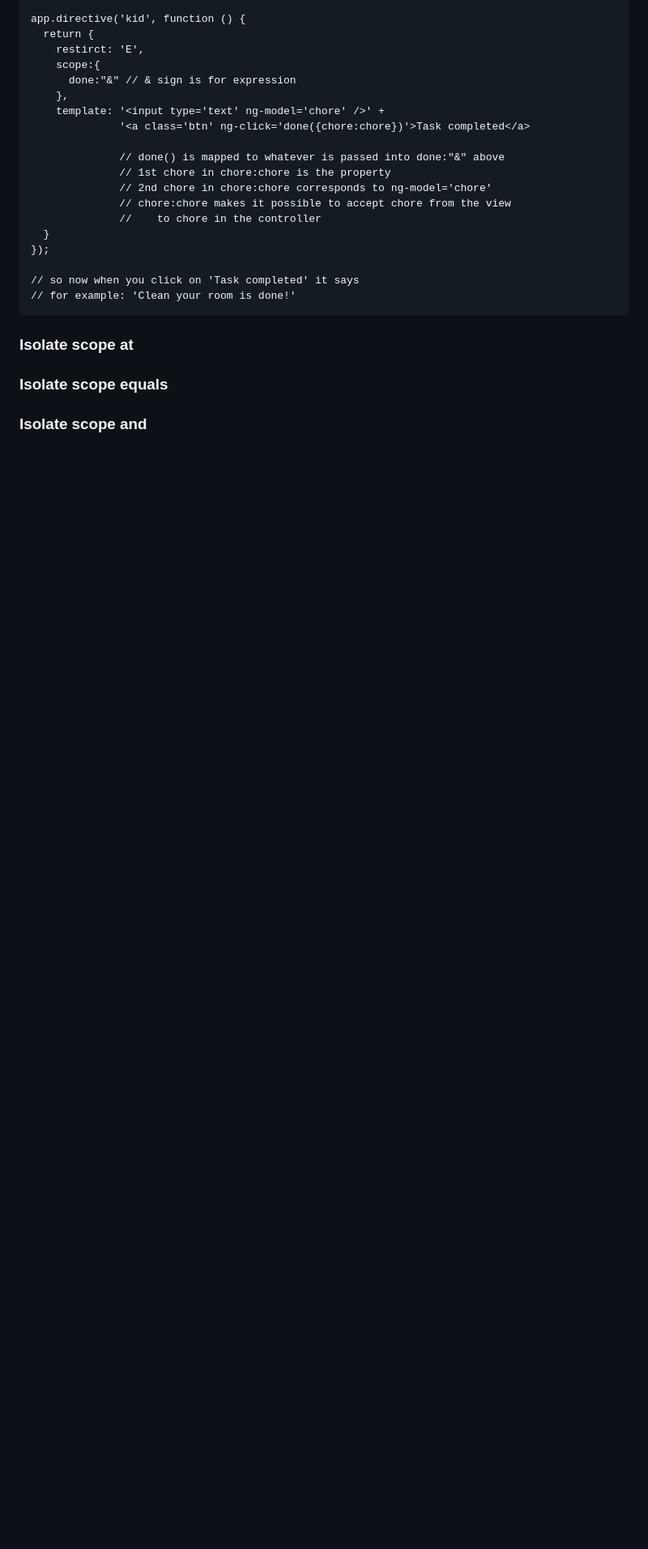
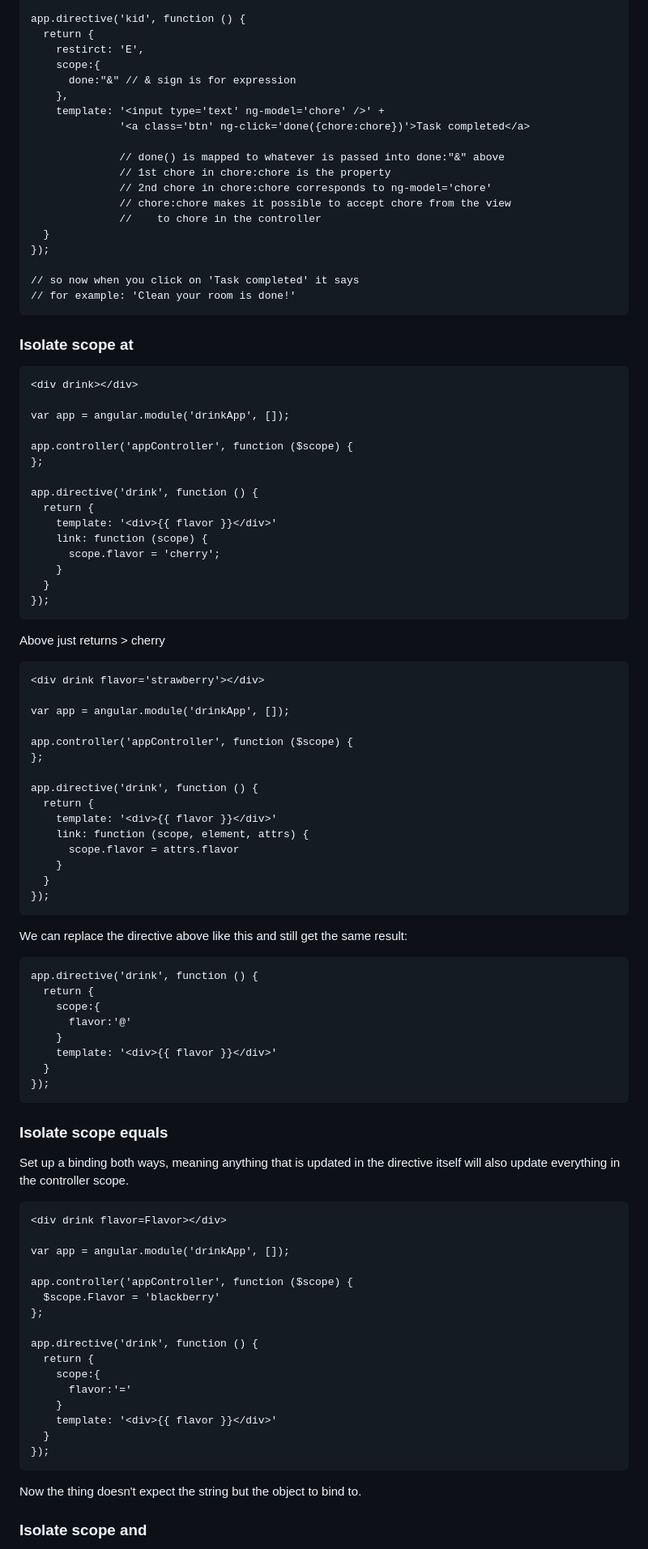
Before and after one commit to ofcan/angular_fundamentals, a Markdown page: README.md, the part around the change printed below. Shown: that part at 81% size. GitHub-like rendering; blank space fills up the shorter version.

```diff
--- a/README.md
+++ b/README.md
@@ -340,5 +344,74 @@ around it.
     // for example: 'Clean your room is done!'
 
 ### Isolate scope at
+
+    <div drink></div>
+
+    var app = angular.module('drinkApp', []);
+
+    app.controller('appController', function ($scope) {
+    };
+
+    app.directive('drink', function () {
+      return {
+        template: '<div>{{ flavor }}</div>'
+        link: function (scope) {
+          scope.flavor = 'cherry';
+        }
+      }
+    });
+
+Above just returns > cherry
+
+    <div drink flavor='strawberry'></div>
+
+    var app = angular.module('drinkApp', []);
+
+    app.controller('appController', function ($scope) {
+    };
+
+    app.directive('drink', function () {
+      return {
+        template: '<div>{{ flavor }}</div>'
+        link: function (scope, element, attrs) {
+          scope.flavor = attrs.flavor
+        }
+      }
+    });
+
+We can replace the directive above like this and still get the same result:
+
+    app.directive('drink', function () {
+      return {
+        scope:{
+          flavor:'@'
+        }
+        template: '<div>{{ flavor }}</div>'
+      }
+    });
+
 ### Isolate scope equals
+
+Set up a binding both ways, meaning anything that is updated in the directive
+itself will also update everything in the controller scope.
+
+    <div drink flavor=Flavor></div>
+
+    var app = angular.module('drinkApp', []);
+
+    app.controller('appController', function ($scope) {
+      $scope.Flavor = 'blackberry'
+    };
+
+    app.directive('drink', function () {
+      return {
+        scope:{
+          flavor:'='
+        }
+        template: '<div>{{ flavor }}</div>'
+      }
+    });
+
+Now the thing doesn't expect the string but the object to bind to.
+
 ### Isolate scope and
```
Also changed, not shown: other parts of README.md (+105 -48 lines), images/scopes.png (added).
